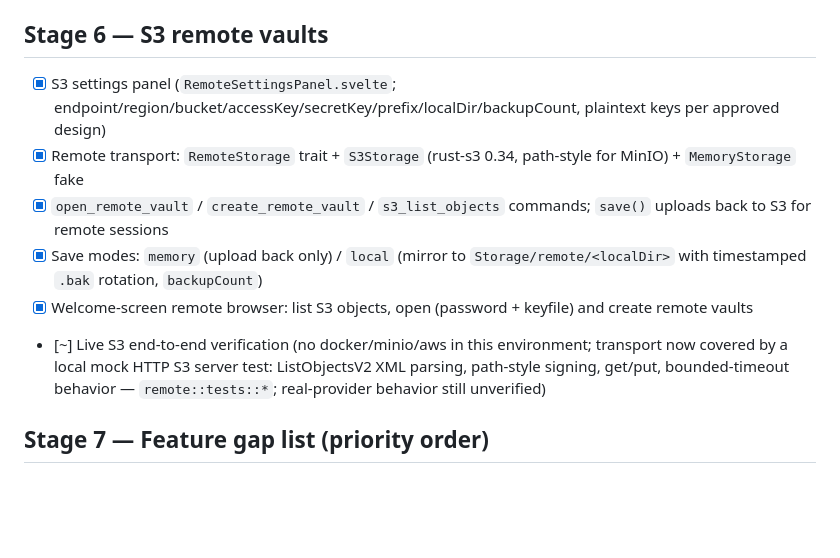
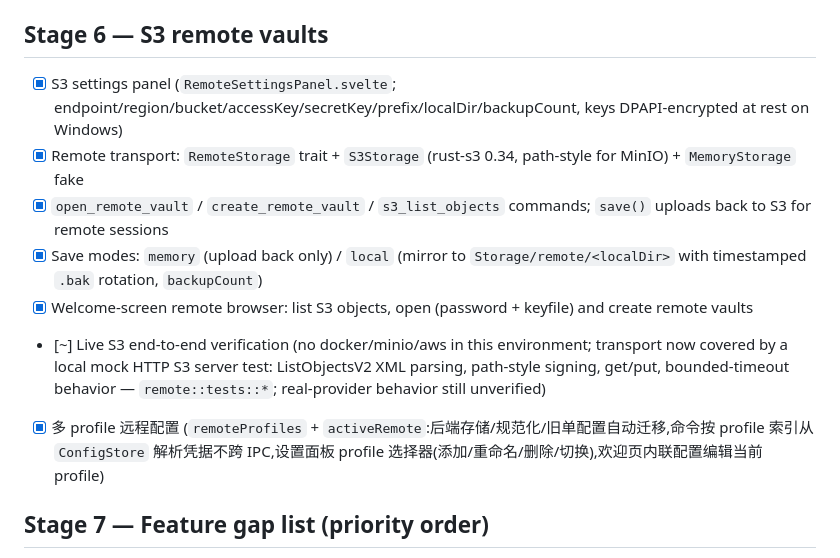
Before and after one commit to muutot/SecPivot, a Markdown page: TODO.md, the part around the change. Rendered like a GitHub page; blank space fills up the shorter version.

Commit message:
📝 docs: 记录多 profile 远程配置交付与 DPAPI 落盘

```diff
--- a/TODO.md
+++ b/TODO.md
@@ -46,12 +46,13 @@ Status legend: `[ ]` pending · `[x]` delivered (with direct evidence) · `[~]`
 
 ## Stage 6 — S3 remote vaults
 
-- [x] S3 settings panel (`RemoteSettingsPanel.svelte`; endpoint/region/bucket/accessKey/secretKey/prefix/localDir/backupCount, plaintext keys per approved design)
+- [x] S3 settings panel (`RemoteSettingsPanel.svelte`; endpoint/region/bucket/accessKey/secretKey/prefix/localDir/backupCount, keys DPAPI-encrypted at rest on Windows)
 - [x] Remote transport: `RemoteStorage` trait + `S3Storage` (rust-s3 0.34, path-style for MinIO) + `MemoryStorage` fake
 - [x] `open_remote_vault` / `create_remote_vault` / `s3_list_objects` commands; `save()` uploads back to S3 for remote sessions
 - [x] Save modes: `memory` (upload back only) / `local` (mirror to `Storage/remote/<localDir>` with timestamped `.bak` rotation, `backupCount`)
 - [x] Welcome-screen remote browser: list S3 objects, open (password + keyfile) and create remote vaults
 - [~] Live S3 end-to-end verification (no docker/minio/aws in this environment; transport now covered by a local mock HTTP S3 server test: ListObjectsV2 XML parsing, path-style signing, get/put, bounded-timeout behavior — `remote::tests::*`; real-provider behavior still unverified)
+- [x] 多 profile 远程配置 (`remoteProfiles` + `activeRemote`:后端存储/规范化/旧单配置自动迁移,命令按 profile 索引从 `ConfigStore` 解析凭据不跨 IPC,设置面板 profile 选择器(添加/重命名/删除/切换),欢迎页内联配置编辑当前 profile)
 
 ## Stage 7 — Feature gap list (priority order)
 
```
